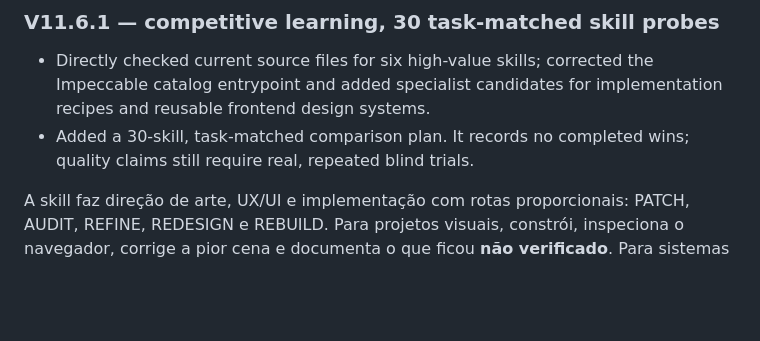
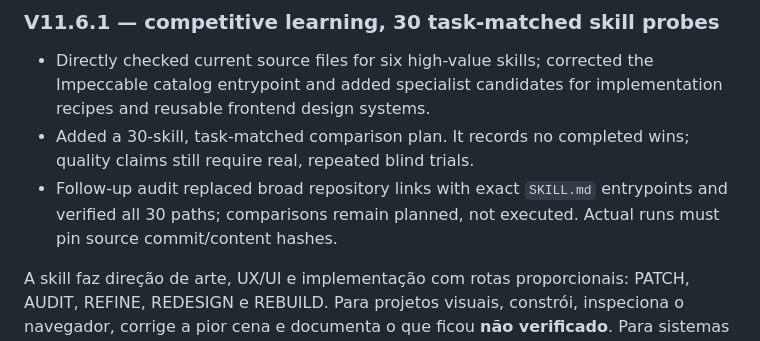
Before and after one commit to Gabriel-Luis-Pacheco/Best-Designer-in-the-World.-, a Markdown page: README.md, the part around the change. GitHub-like rendering; blank space fills up the shorter version.

Commit message:
docs: note exact-source audit for skill comparisons

```diff
--- a/README.md
+++ b/README.md
@@ -7,6 +7,7 @@ Skill aberta para agentes de IA trabalharem com direção de arte, UX, UI, brand
 ### V11.6.1 — competitive learning, 30 task-matched skill probes
 - Directly checked current source files for six high-value skills; corrected the Impeccable catalog entrypoint and added specialist candidates for implementation recipes and reusable frontend design systems.
 - Added a 30-skill, task-matched comparison plan. It records no completed wins; quality claims still require real, repeated blind trials.
+- Follow-up audit replaced broad repository links with exact `SKILL.md` entrypoints and verified all 30 paths; comparisons remain planned, not executed. Actual runs must pin source commit/content hashes.
 
 
 A skill faz direção de arte, UX/UI e implementação com rotas proporcionais: PATCH, AUDIT, REFINE, REDESIGN e REBUILD. Para projetos visuais, constrói, inspeciona o navegador, corrige a pior cena e documenta o que ficou **não verificado**. Para sistemas operacionais, clareza, precisão e fluxos importam mais que espetáculo.
```
